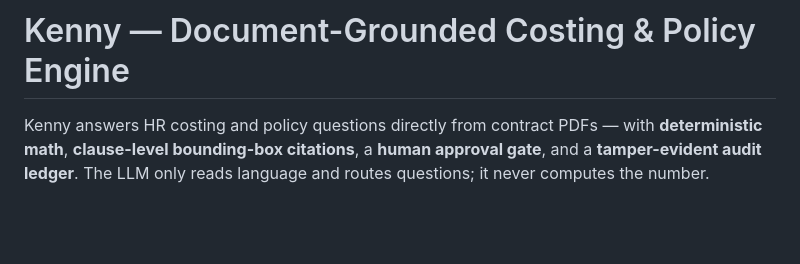
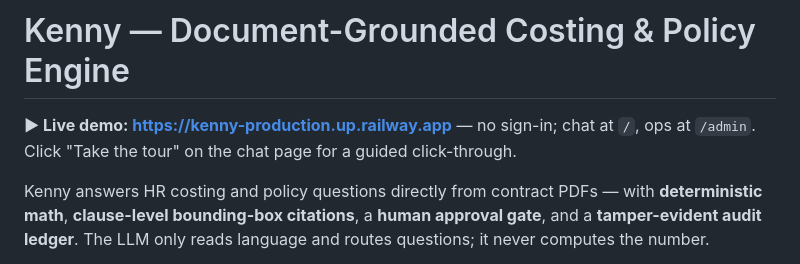
Before and after one commit to kennygeiler/kenny, a Markdown page: README.md, the part around the change. Drawn GitHub-style; blank space fills up the shorter version.

Commit message:
Link the live Railway deployment from the README
Co-Authored-By: Claude Fable 5 <noreply@anthropic.com>

```diff
--- a/README.md
+++ b/README.md
@@ -1,4 +1,7 @@
 # Kenny — Document-Grounded Costing & Policy Engine
+
+**▶ Live demo: <https://kenny-production.up.railway.app>** — no sign-in; chat at `/`,
+ops at `/admin`. Click "Take the tour" on the chat page for a guided click-through.
 
 Kenny answers HR costing and policy questions directly from contract PDFs — with
 **deterministic math**, **clause-level bounding-box citations**, a **human approval
```
